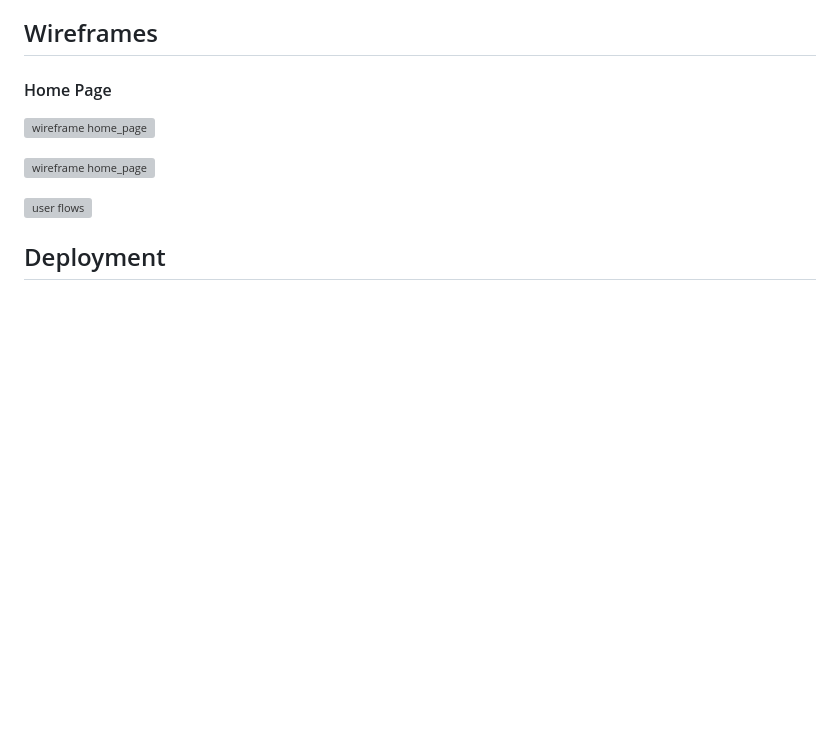
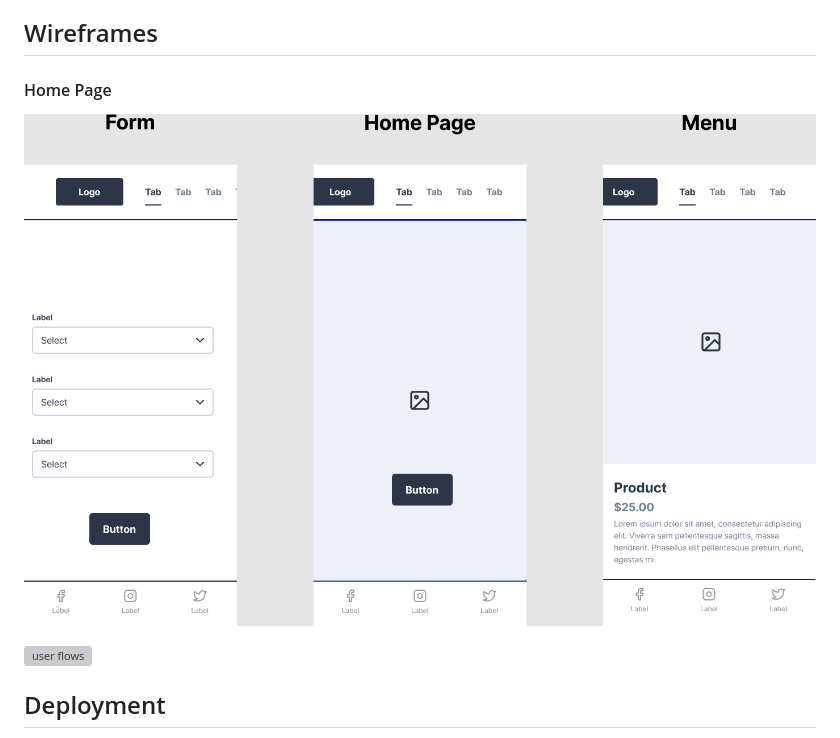
Before and after one commit to BadrAlioui/forthProject, a Markdown page: README.md, the part around the change. Rendered like a GitHub page; pictures changed too: media/images/wireframes.png (added); blank space fills up the shorter version; grey boxes are pictures that could not be loaded.

Commit message:
Added wireframes in readme

```diff
--- a/README.md
+++ b/README.md
@@ -203,9 +203,7 @@ The course [Unit Testing in Django](https://netninja.dev/courses/unit-testing-in
 
 #### Home Page
 
-![wireframe home_page](https://github.com/BadrAlioui/forthProject/blob/master/media/images/wireframe_mobile.png)
-
-![wireframe home_page](https://github.com/BadrAlioui/forthProject/blob/master/media/images/wireframe_home_page_desktop.png)
+![wireframe home_page](https://github.com/BadrAlioui/forthProject/blob/master/media/images/wireframes.png)
 
 ![user flows](https://github.com/BadrAlioui/forthProject/blob/master/media/images/User-flow.png)
 
```
